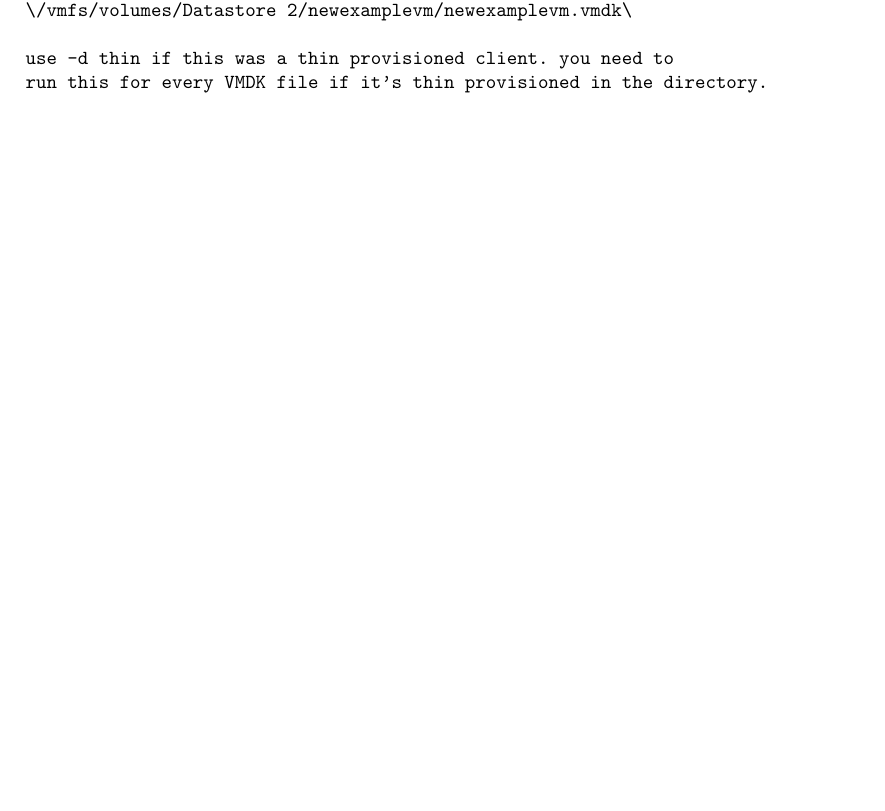
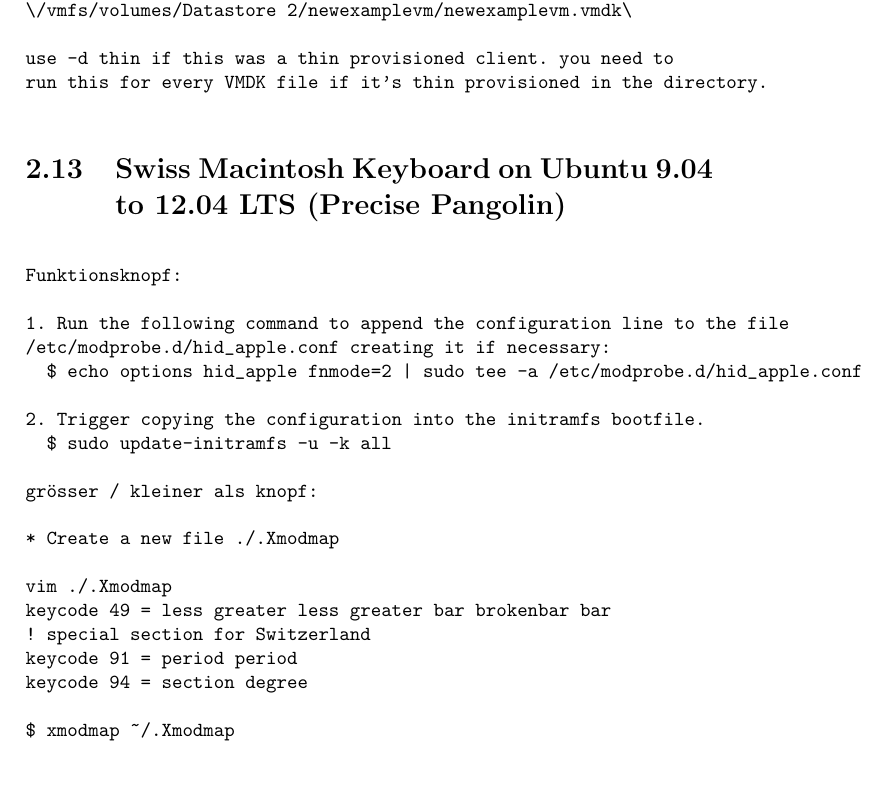
Before and after one commit to daebenji/freezing-lana, a LaTeX thesis (wiki/wiki.tex): part of page 8 of 12, cut so that both start at the same text. Compiled offline with pdfLaTeX.

Commit message:
Keys on Macintosh Keyboard, on Linux

```diff
--- a/wiki/wiki.tex
+++ b/wiki/wiki.tex
@@ -264,6 +264,31 @@
 run this for every VMDK file if it’s thin provisioned in the directory.
 
 \end{verbatim}
+
+\section{Swiss Macintosh Keyboard on Ubuntu 9.04 to 12.04 LTS (Precise Pangolin)}
+\begin{verbatim}
+
+Funktionsknopf:
+
+1. Run the following command to append the configuration line to the file
+/etc/modprobe.d/hid_apple.conf creating it if necessary:
+  $ echo options hid_apple fnmode=2 | sudo tee -a /etc/modprobe.d/hid_apple.conf
+
+2. Trigger copying the configuration into the initramfs bootfile.
+  $ sudo update-initramfs -u -k all
+
+grösser / kleiner als knopf:
+
+* Create a new file ./.Xmodmap
+
+vim ./.Xmodmap
+keycode 49 = less greater less greater bar brokenbar bar
+! special section for Switzerland
+keycode 91 = period period
+keycode 94 = section degree
+
+$ xmodmap ~/.Xmodmap
+\end{verbatim}
 \pagebreak
 
 \section{Doku Wiki Authldap Plugin config}
```
Also changed, not shown: wiki/wiki.pdf, 5 other files.
